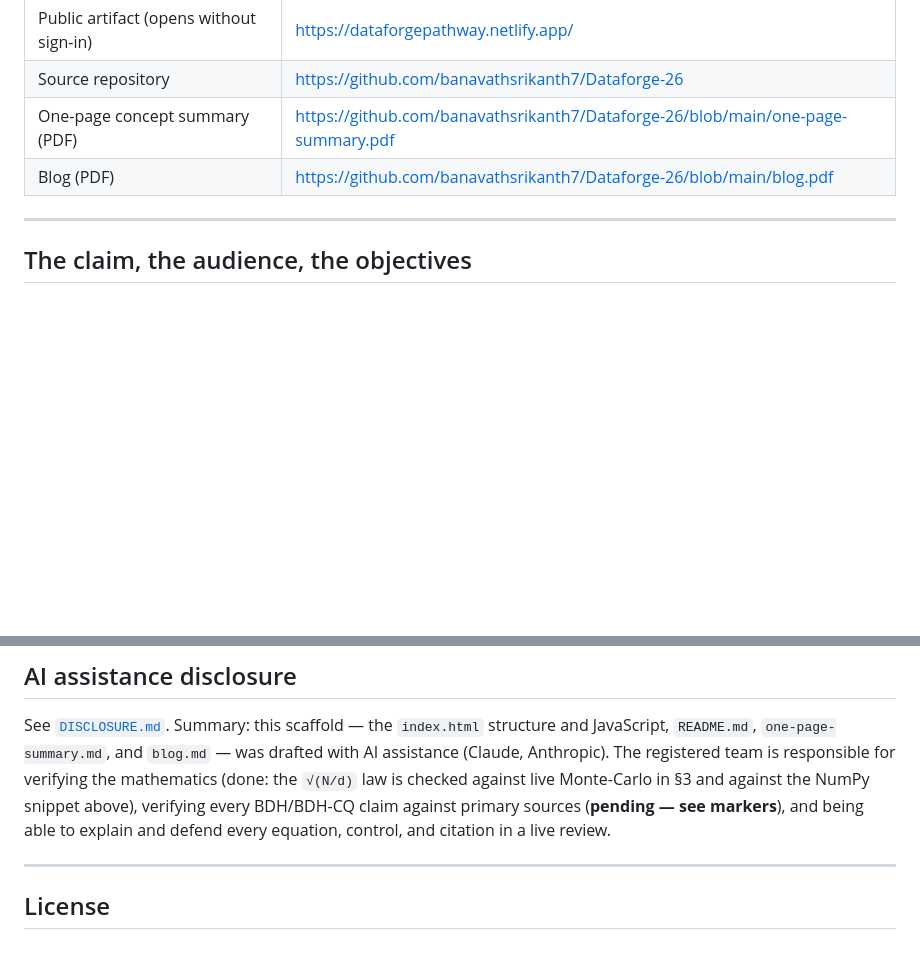
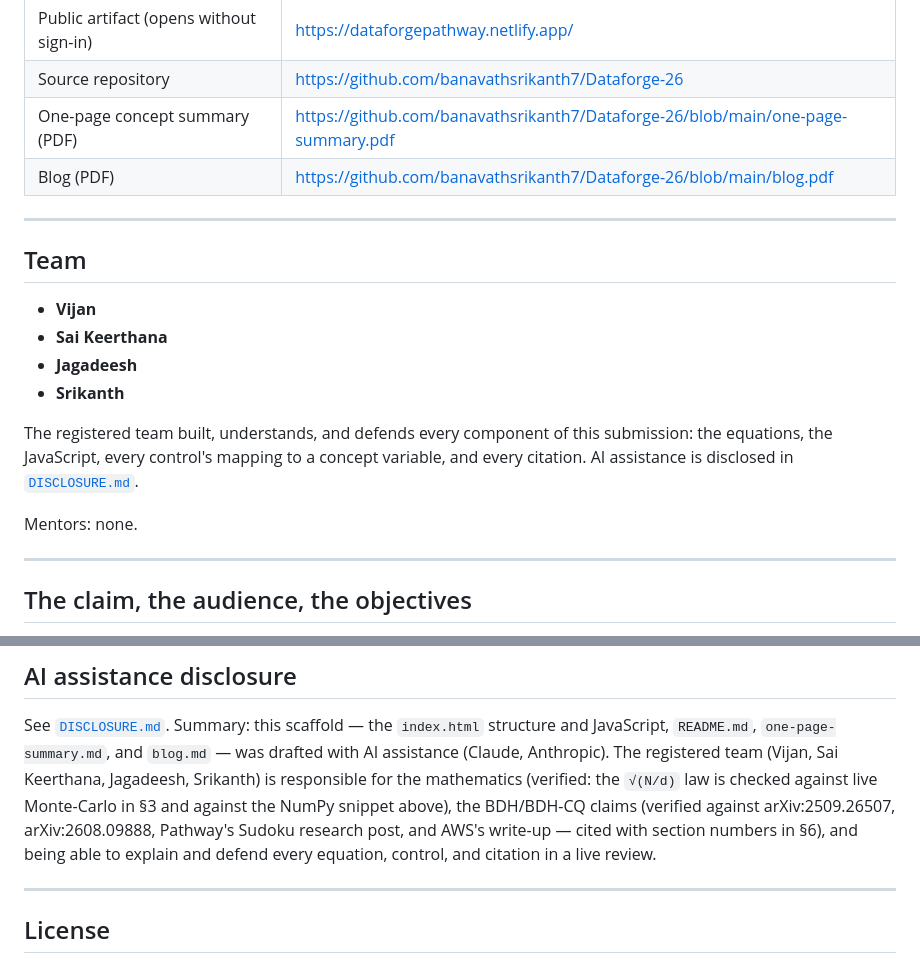
Before and after one commit to banavathsrikanth7/Dataforge-26, a Markdown page: README.md, 2 parts joined by grey strips. Rendered like a GitHub page; blank space fills up the shorter version.

```diff
--- a/README.md
+++ b/README.md
@@ -21,7 +21,23 @@ control exists so a learner can try to break it.
 | Public artifact (opens without sign-in) | https://dataforgepathway.netlify.app/ |
 | Source repository | https://github.com/banavathsrikanth7/Dataforge-26|
 | One-page concept summary (PDF) | https://github.com/banavathsrikanth7/Dataforge-26/blob/main/one-page-summary.pdf |
-| Blog (PDF) | https://github.com/banavathsrikanth7/Dataforge-26/blob/main/blog.pdf|
+| Blog (PDF) | https://github.com/banavathsrikanth7/Dataforge-26/blob/main/blog.pdf |
+
+---
+
+## Team
+
+- **Vijan**
+- **Sai Keerthana**
+- **Jagadeesh**
+- **Srikanth**
+
+The registered team built, understands, and defends every component of this
+submission: the equations, the JavaScript, every control's mapping to a concept
+variable, and every citation. AI assistance is disclosed in
+[`DISCLOSURE.md`](DISCLOSURE.md).
+
+Mentors: none.
 
 ---
 
@@ -228,11 +244,13 @@ No datasets, no model weights, no third-party media are bundled or downloaded.
 
 See [`DISCLOSURE.md`](DISCLOSURE.md). Summary: this scaffold — the `index.html`
 structure and JavaScript, `README.md`, `one-page-summary.md`, and `blog.md` — was
-drafted with AI assistance (Claude, Anthropic). The registered team is responsible
-for verifying the mathematics (done: the `√(N/d)` law is checked against live
-Monte-Carlo in §3 and against the NumPy snippet above), verifying every BDH/BDH-CQ
-claim against primary sources (**pending — see markers**), and being able to explain
-and defend every equation, control, and citation in a live review.
+drafted with AI assistance (Claude, Anthropic). The registered team (Vijan, Sai
+Keerthana, Jagadeesh, Srikanth) is responsible for the mathematics (verified: the
+`√(N/d)` law is checked against live Monte-Carlo in §3 and against the NumPy snippet
+above), the BDH/BDH-CQ claims (verified against arXiv:2509.26507, arXiv:2608.09888,
+Pathway's Sudoku research post, and AWS's write-up — cited with section numbers in
+§6), and being able to explain and defend every equation, control, and citation in
+a live review.
 
 ---
 
```
Also changed, not shown: DISCLOSURE.md (+7 -3 lines).
